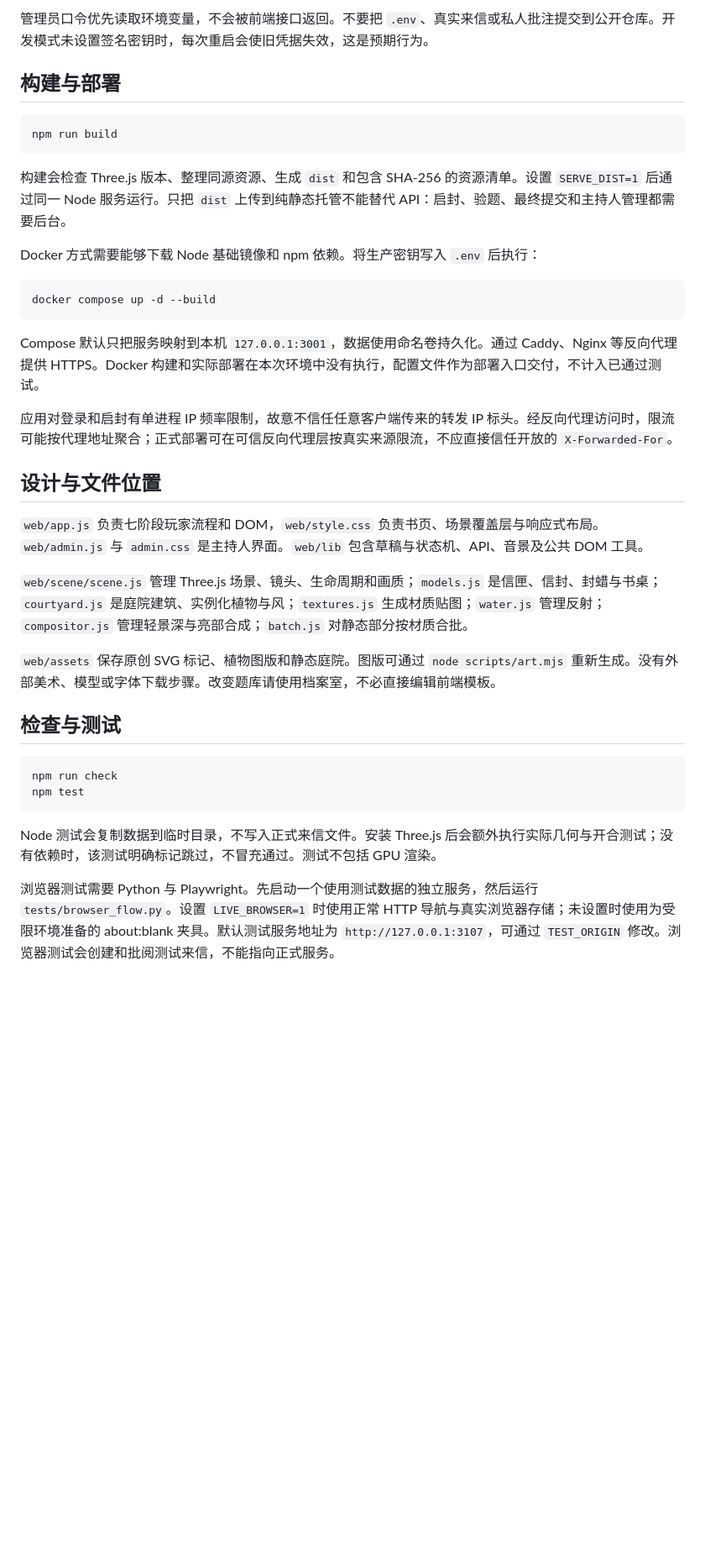
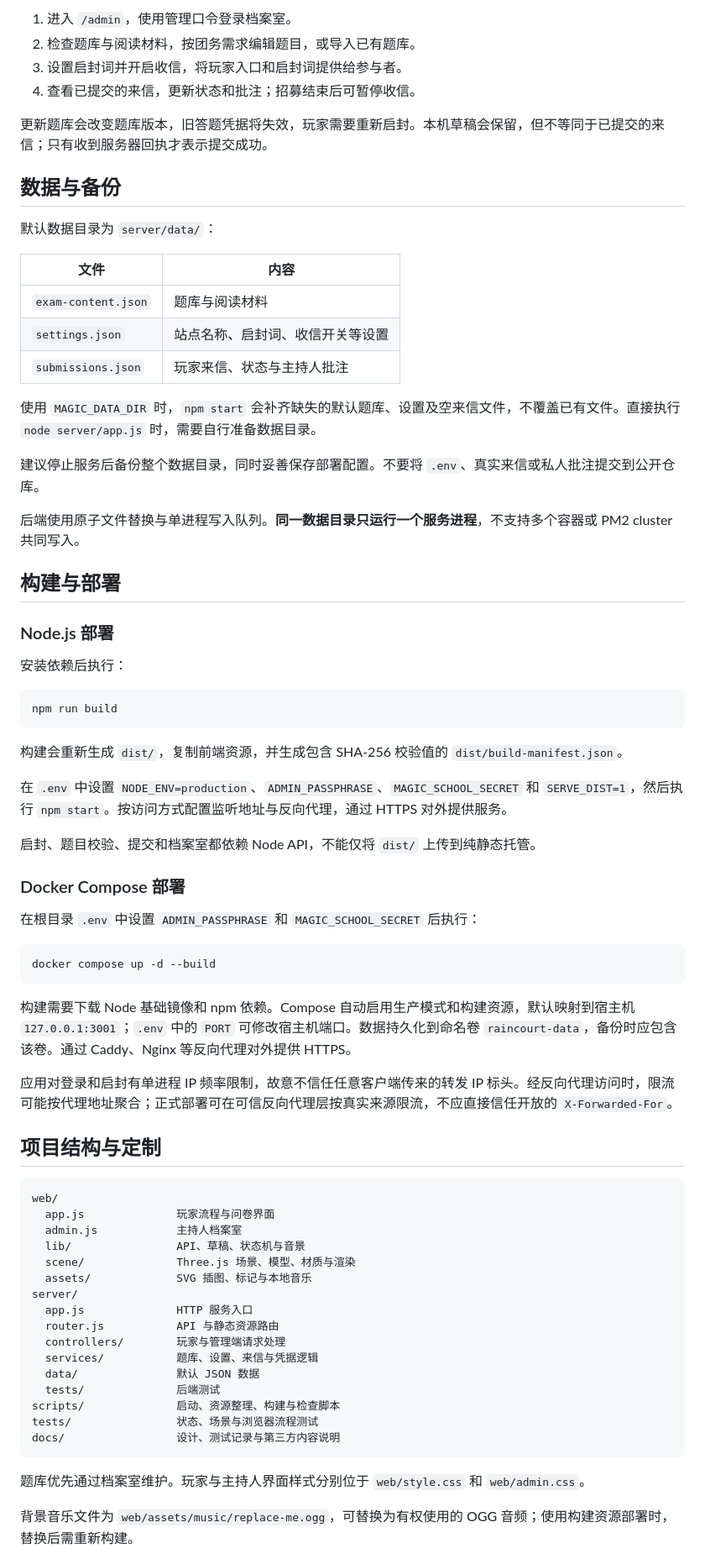
Before and after one commit to kagangtuya-star/pf2-magaambya-admissions, a Markdown page: README.md, the part around one of its changes. Shown at 84% size. Drawn GitHub-style; blank space fills up the shorter version.

````diff
--- a/README.md
+++ b/README.md
@@ -35,40 +58,77 @@ node -e "console.log(require('node:crypto').randomBytes(32).toString('hex'))"
 
-管理员口令优先读取环境变量，不会被前端接口返回。不要把 `.env`、真实来信或私人批注提交到公开仓库。开发模式未设置签名密钥时，每次重启会使旧凭据失效，这是预期行为。
+1. 进入 `/admin`，使用管理口令登录档案室。
+2. 检查题库与阅读材料，按团务需求编辑题目，或导入已有题库。
+3. 设置启封词并开启收信，将玩家入口和启封词提供给参与者。
+4. 查看已提交的来信，更新状态和批注；招募结束后可暂停收信。
+
+更新题库会改变题库版本，旧答题凭据将失效，玩家需要重新启封。本机草稿会保留，但不等同于已提交的来信；只有收到服务器回执才表示提交成功。
+
+## 数据与备份
+
+默认数据目录为 `server/data/`：
+
+| 文件 | 内容 |
+| --- | --- |
+| `exam-content.json` | 题库与阅读材料 |
+| `settings.json` | 站点名称、启封词、收信开关等设置 |
+| `submissions.json` | 玩家来信、状态与主持人批注 |
+
+使用 `MAGIC_DATA_DIR` 时，`npm start` 会补齐缺失的默认题库、设置及空来信文件，不覆盖已有文件。直接执行 `node server/app.js` 时，需要自行准备数据目录。
+
+建议停止服务后备份整个数据目录，同时妥善保存部署配置。不要将 `.env`、真实来信或私人批注提交到公开仓库。
+
+后端使用原子文件替换与单进程写入队列。**同一数据目录只运行一个服务进程**，不支持多个容器或 PM2 cluster 共同写入。
 
 ## 构建与部署
+
+### Node.js 部署
+
+安装依赖后执行：
 
 ```bash
 npm run build
 ```
 
-构建会检查 Three.js 版本、整理同源资源、生成 `dist` 和包含 SHA-256 的资源清单。设置 `SERVE_DIST=1` 后通过同一 Node 服务运行。只把 `dist` 上传到纯静态托管不能替代 API：启封、验题、最终提交和主持人管理都需要后台。
+构建会重新生成 `dist/`，复制前端资源，并生成包含 SHA-256 校验值的 `dist/build-manifest.json`。
 
-Docker 方式需要能够下载 Node 基础镜像和 npm 依赖。将生产密钥写入 `.env` 后执行：
+在 `.env` 中设置 `NODE_ENV=production`、`ADMIN_PASSPHRASE`、`MAGIC_SCHOOL_SECRET` 和 `SERVE_DIST=1`，然后执行 `npm start`。按访问方式配置监听地址与反向代理，通过 HTTPS 对外提供服务。
+
+启封、题目校验、提交和档案室都依赖 Node API，不能仅将 `dist/` 上传到纯静态托管。
+
+### Docker Compose 部署
+
+在根目录 `.env` 中设置 `ADMIN_PASSPHRASE` 和 `MAGIC_SCHOOL_SECRET` 后执行：
 
 ```bash
 docker compose up -d --build
 ```
 
-Compose 默认只把服务映射到本机 `127.0.0.1:3001`，数据使用命名卷持久化。通过 Caddy、Nginx 等反向代理提供 HTTPS。Docker 构建和实际部署在本次环境中没有执行，配置文件作为部署入口交付，不计入已通过测试。
+构建需要下载 Node 基础镜像和 npm 依赖。Compose 自动启用生产模式和构建资源，默认映射到宿主机 `127.0.0.1:3001`；`.env` 中的 `PORT` 可修改宿主机端口。数据持久化到命名卷 `raincourt-data`，备份时应包含该卷。通过 Caddy、Nginx 等反向代理对外提供 HTTPS。
 
 应用对登录和启封有单进程 IP 频率限制，故意不信任任意客户端传来的转发 IP 标头。经反向代理访问时，限流可能按代理地址聚合；正式部署可在可信反向代理层按真实来源限流，不应直接信任开放的 `X-Forwarded-For`。
 
-## 设计与文件位置
+## 项目结构与定制
 
-`web/app.js` 负责七阶段玩家流程和 DOM，`web/style.css` 负责书页、场景覆盖层与响应式布局。`web/admin.js` 与 `admin.css` 是主持人界面。`web/lib` 包含草稿与状态机、API、音景及公共 DOM 工具。
-
-`web/scene/scene.js` 管理 Three.js 场景、镜头、生命周期和画质；`models.js` 是信匣、信封、封蜡与书桌；`courtyard.js` 是庭院建筑、实例化植物与风；`textures.js` 生成材质贴图；`water.js` 管理反射；`compositor.js` 管理轻景深与亮部合成；`batch.js` 对静态部分按材质合批。
-
-`web/assets` 保存原创 SVG 标记、植物图版和静态庭院。图版可通过 `node scripts/art.mjs` 重新生成。没有外部美术、模型或字体下载步骤。改变题库请使用档案室，不必直接编辑前端模板。
-
-## 检查与测试
-
-```bash
-npm run check
-npm test
+```text
+web/
+  app.js              玩家流程与问卷界面
+  admin.js            主持人档案室
+  lib/                API、草稿、状态机与音景
+  scene/              Three.js 场景、模型、材质与渲染
+  assets/             SVG 插图、标记与本地音乐
+server/
+  app.js              HTTP 服务入口
+  router.js           API 与静态资源路由
+  controllers/        玩家与管理端请求处理
+  services/           题库、设置、来信与凭据逻辑
+  data/               默认 JSON 数据
+  tests/              后端测试
+scripts/              启动、资源整理、构建与检查脚本
+tests/                状态、场景与浏览器流程测试
+docs/                 设计、测试记录与第三方内容说明
 ```
 
-Node 测试会复制数据到临时目录，不写入正式来信文件。安装 Three.js 后会额外执行实际几何与开合测试；没有依赖时，该测试明确标记跳过，不冒充通过。测试不包括 GPU 渲染。
+题库优先通过档案室维护。玩家与主持人界面样式分别位于 `web/style.css` 和 `web/admin.css`。
 
-浏览器测试需要 Python 与 Playwright。先启动一个使用测试数据的独立服务，然后运行 `tests/browser_flow.py`。设置 `LIVE_BROWSER=1` 时使用正常 HTTP 导航与真实浏览器存储；未设置时使用为受限环境准备的 about:blank 夹具。默认测试服务地址为 `http://127.0.0.1:3107`，可通过 `TEST_ORIGIN` 修改。浏览器测试会创建和批阅测试来信，不能指向正式服务。
+背景音乐文件为 `web/assets/music/replace-me.ogg`，可替换为有权使用的 OGG 音频；使用构建资源部署时，替换后需重新构建。
 
````
Also changed, not shown: other parts of README.md (+59 -11 lines).
